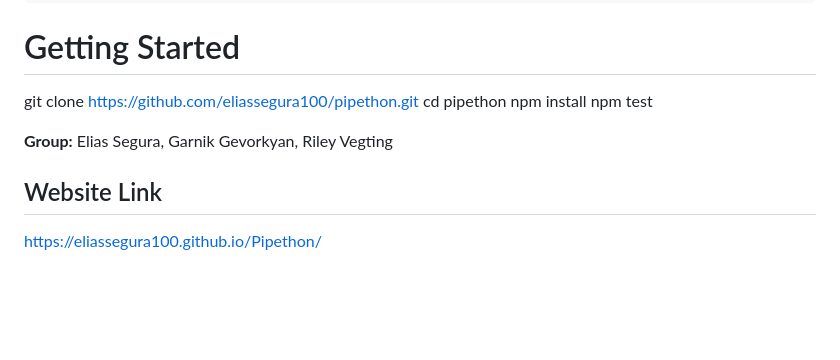
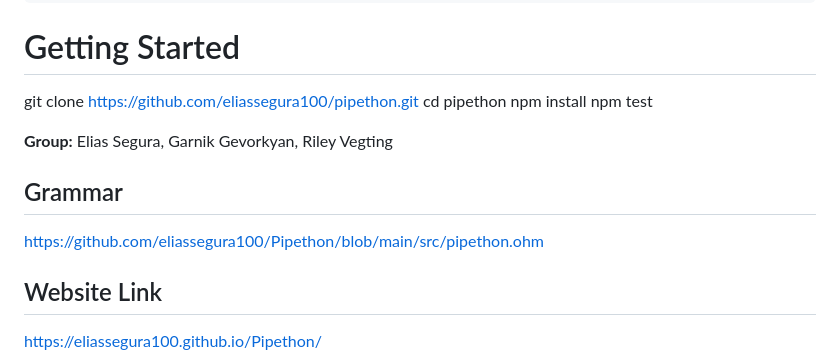
Before and after one commit to eliassegura100/Pipethon, a Markdown page: README.md, the part around the change. GitHub-like rendering; blank space fills up the shorter version.

Commit message:
Add grammar section to README
Added a section for grammar with a link to the grammar file.

```diff
--- a/README.md
+++ b/README.md
@@ -215,6 +215,10 @@ npm test
 **Group:**
 Elias Segura, Garnik Gevorkyan, Riley Vegting
 
+## Grammar
+
+https://github.com/eliassegura100/Pipethon/blob/main/src/pipethon.ohm
+
 ## Website Link
 
 https://eliassegura100.github.io/Pipethon/
```
